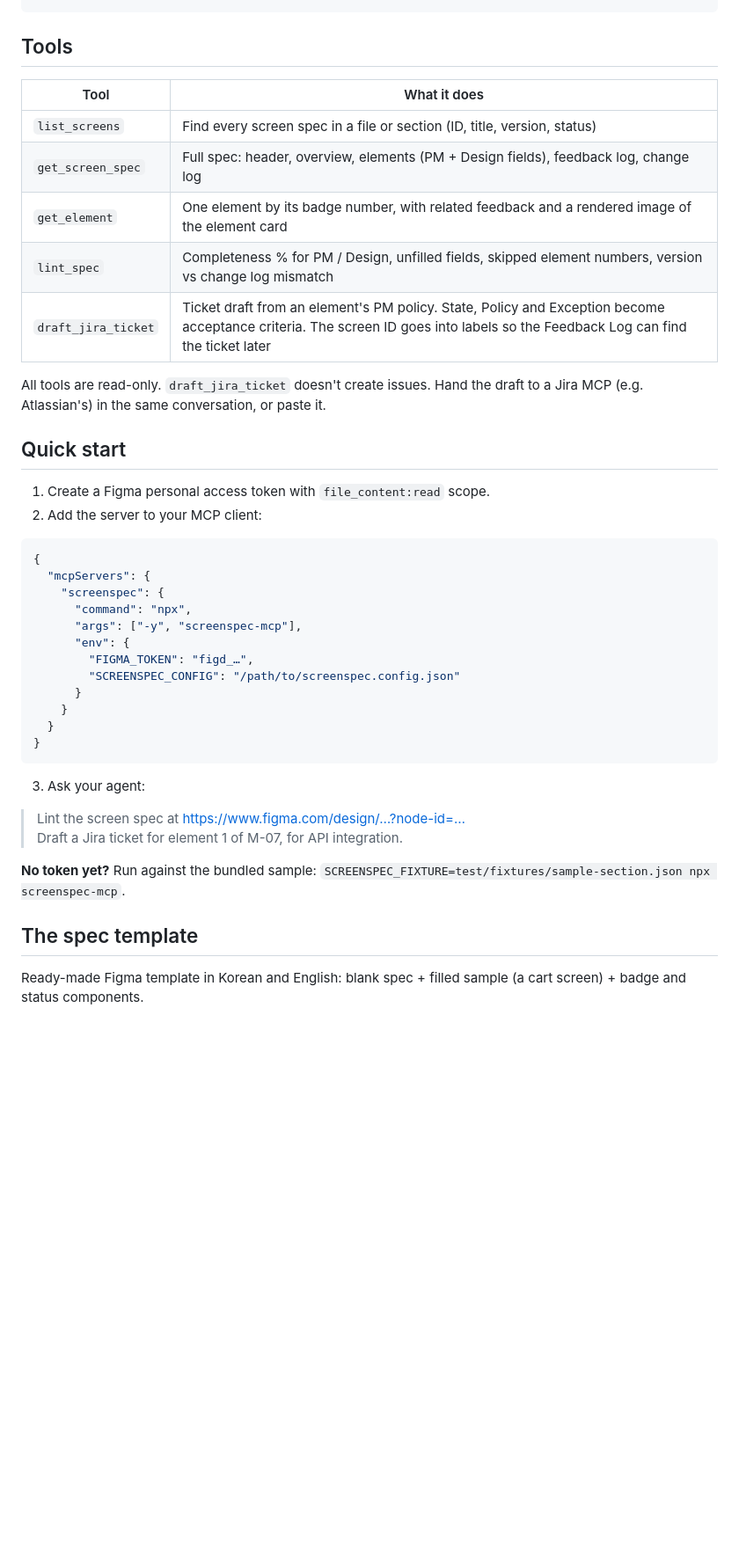
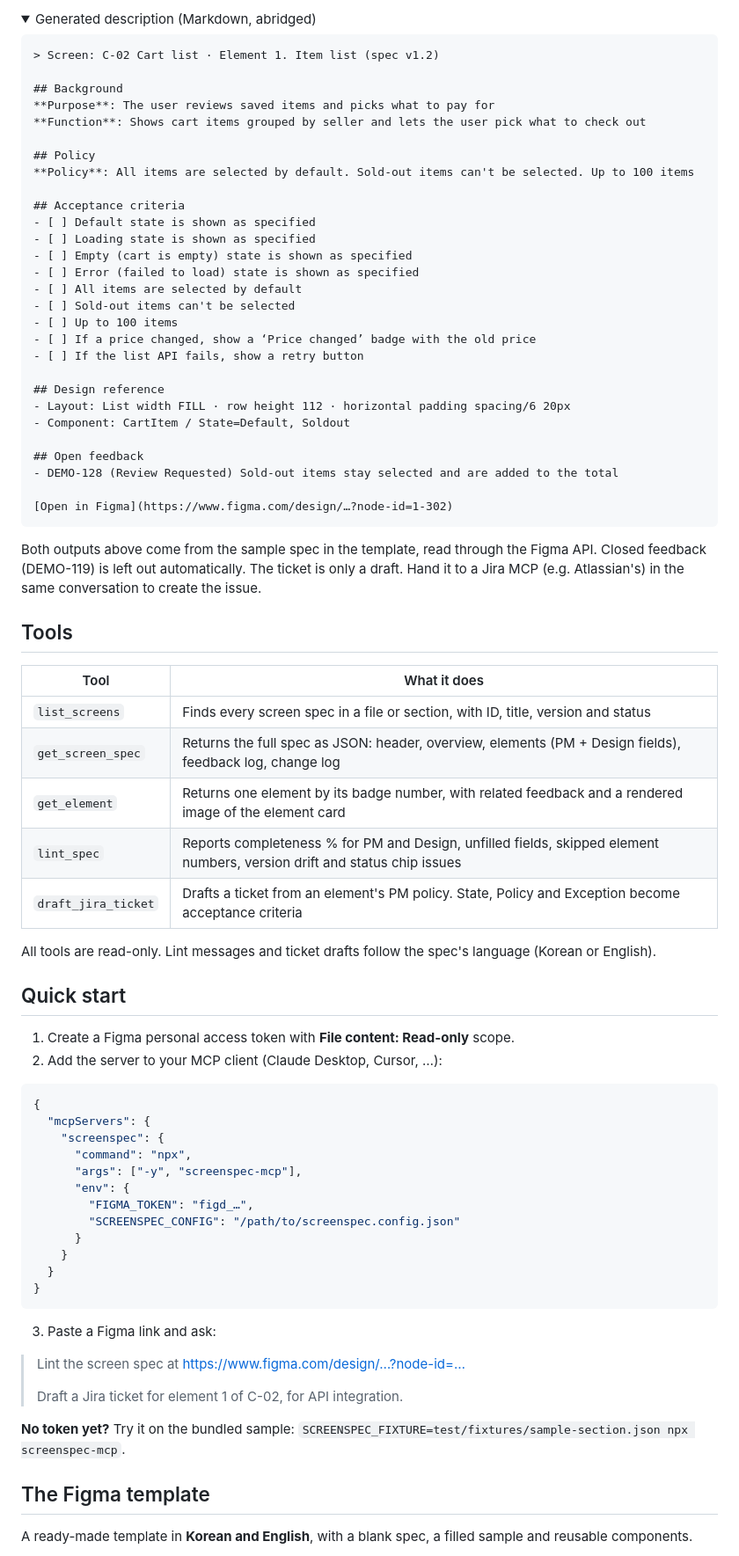
Before and after one commit to cherryeongyeo/screenspec-mcp, a Markdown page: README.md, the part around one of its changes. Shown at 88% size. GitHub-like rendering; blank space fills up the shorter version.

````diff
--- a/README.md
+++ b/README.md
@@ -20,21 +48,59 @@ The goal: a developer opens Figma and has everything needed to build. No separat
 ```
+
+<details open>
+<summary>Generated description (Markdown, abridged)</summary>
+
+```markdown
+> Screen: C-02 Cart list · Element 1. Item list (spec v1.2)
+
+## Background
+**Purpose**: The user reviews saved items and picks what to pay for
+**Function**: Shows cart items grouped by seller and lets the user pick what to check out
+
+## Policy
+**Policy**: All items are selected by default. Sold-out items can't be selected. Up to 100 items
+
+## Acceptance criteria
+- [ ] Default state is shown as specified
+- [ ] Loading state is shown as specified
+- [ ] Empty (cart is empty) state is shown as specified
+- [ ] Error (failed to load) state is shown as specified
+- [ ] All items are selected by default
+- [ ] Sold-out items can't be selected
+- [ ] Up to 100 items
+- [ ] If a price changed, show a ‘Price changed’ badge with the old price
+- [ ] If the list API fails, show a retry button
+
+## Design reference
+- Layout: List width FILL · row height 112 · horizontal padding spacing/6 20px
+- Component: CartItem / State=Default, Soldout
+
+## Open feedback
+- DEMO-128 (Review Requested) Sold-out items stay selected and are added to the total
+
+[Open in Figma](https://www.figma.com/design/…?node-id=1-302)
+```
+
+</details>
+
+Both outputs above come from the sample spec in the template, read through the Figma API. Closed feedback (DEMO-119) is left out automatically. The ticket is only a draft. Hand it to a Jira MCP (e.g. Atlassian's) in the same conversation to create the issue.
 
 ## Tools
 
 | Tool | What it does |
 |---|---|
-| `list_screens` | Find every screen spec in a file or section (ID, title, version, status) |
-| `get_screen_spec` | Full spec: header, overview, elements (PM + Design fields), feedback log, change log |
-| `get_element` | One element by its badge number, with related feedback and a rendered image of the element card |
-| `lint_spec` | Completeness % for PM / Design, unfilled fields, skipped element numbers, version vs change log mismatch |
-| `draft_jira_ticket` | Ticket draft from an element's PM policy. State, Policy and Exception become acceptance criteria. The screen ID goes into labels so the Feedback Log can find the ticket later |
+| `list_screens` | Finds every screen spec in a file or section, with ID, title, version and status |
+| `get_screen_spec` | Returns the full spec as JSON: header, overview, elements (PM + Design fields), feedback log, change log |
+| `get_element` | Returns one element by its badge number, with related feedback and a rendered image of the element card |
+| `lint_spec` | Reports completeness % for PM and Design, unfilled fields, skipped element numbers, version drift and status chip issues |
+| `draft_jira_ticket` | Drafts a ticket from an element's PM policy. State, Policy and Exception become acceptance criteria |
 
-All tools are read-only. `draft_jira_ticket` doesn't create issues. Hand the draft to a Jira MCP (e.g. Atlassian's) in the same conversation, or paste it.
+All tools are read-only. Lint messages and ticket drafts follow the spec's language (Korean or English).
 
 ## Quick start
 
-1. Create a Figma personal access token with `file_content:read` scope.
-2. Add the server to your MCP client:
+1. Create a Figma personal access token with **File content: Read-only** scope.
+2. Add the server to your MCP client (Claude Desktop, Cursor, …):
 
 ```json
 {
@@ -51,14 +117,15 @@ All tools are read-only. `draft_jira_ticket` doesn't create issues. Hand the dra
 }
 ```
 
-3. Ask your agent:
+3. Paste a Figma link and ask:
 
 > Lint the screen spec at https://www.figma.com/design/…?node-id=…
-> Draft a Jira ticket for element 1 of M-07, for API integration.
+>
+> Draft a Jira ticket for element 1 of C-02, for API integration.
 
-**No token yet?** Run against the bundled sample: `SCREENSPEC_FIXTURE=test/fixtures/sample-section.json npx screenspec-mcp`.
+**No token yet?** Try it on the bundled sample: `SCREENSPEC_FIXTURE=test/fixtures/sample-section.json npx screenspec-mcp`.
 
-## The spec template
+## The Figma template
 
-Ready-made Figma template in Korean and English: blank spec + filled sample (a cart screen) + badge and status components.
+A ready-made template in **Korean and English**, with a blank spec, a filled sample and reusable components.
 
````
Also changed, not shown: other parts of README.md (+93 -25 lines), docs/images/components-en.png (added), docs/images/overview-en.png (added), docs/images/overview-ko.png (added), docs/images/sample-en.png (added), 6 other files.
